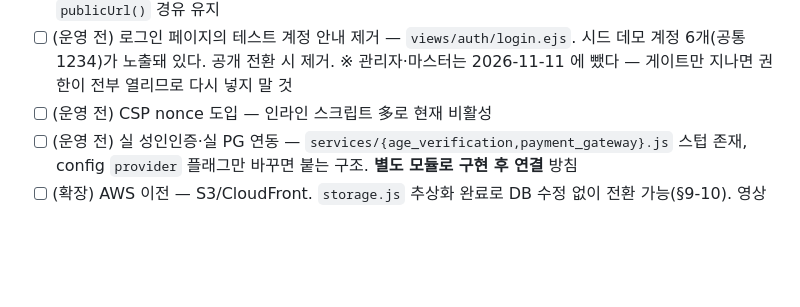
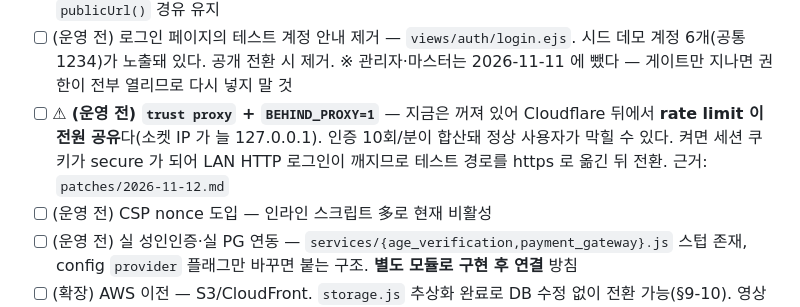
Before and after one commit to immigration2000/haptic-sync-platform, a Markdown page: PROJECT_STATUS.md, the part around the change. GitHub-like rendering; blank space fills up the shorter version.

Commit message:
docs: 사이트 정리 강화 기록 + trust proxy 미설정으로 rate limit 이 전원 공유되는 문제 등록

```diff
--- a/PROJECT_STATUS.md
+++ b/PROJECT_STATUS.md
@@ -435,6 +435,10 @@ out = clamp(outMin, outMax,  center + (pos - srcCenter) * (1 + gain))
 - [ ] (운영 전) 로그인 페이지의 테스트 계정 안내 제거 — `views/auth/login.ejs`.
       시드 데모 계정 6개(공통 1234)가 노출돼 있다. 공개 전환 시 제거.
       ※ 관리자·마스터는 2026-11-11 에 뺐다 — 게이트만 지나면 권한이 전부 열리므로 다시 넣지 말 것
+- [ ] ⚠ **(운영 전) `trust proxy` + `BEHIND_PROXY=1`** — 지금은 꺼져 있어 Cloudflare 뒤에서
+      **rate limit 이 전원 공유**다(소켓 IP 가 늘 127.0.0.1). 인증 10회/분이 합산돼 정상 사용자가 막힐 수 있다.
+      켜면 세션 쿠키가 secure 가 되어 LAN HTTP 로그인이 깨지므로 테스트 경로를 https 로 옮긴 뒤 전환.
+      근거: `patches/2026-11-12.md`
 - [ ] (운영 전) CSP nonce 도입 — 인라인 스크립트 多로 현재 비활성
 - [ ] (운영 전) 실 성인인증·실 PG 연동 — `services/{age_verification,payment_gateway}.js` 스텁 존재,
       config `provider` 플래그만 바꾸면 붙는 구조. **별도 모듈로 구현 후 연결** 방침
```
Also changed, not shown: patches/2026-11-12.md (added, +49 -0 lines).
